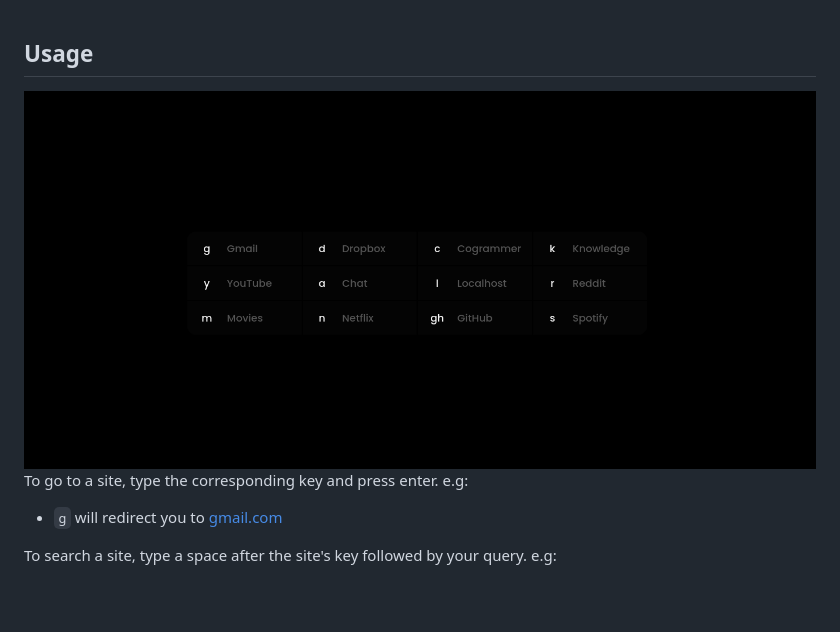
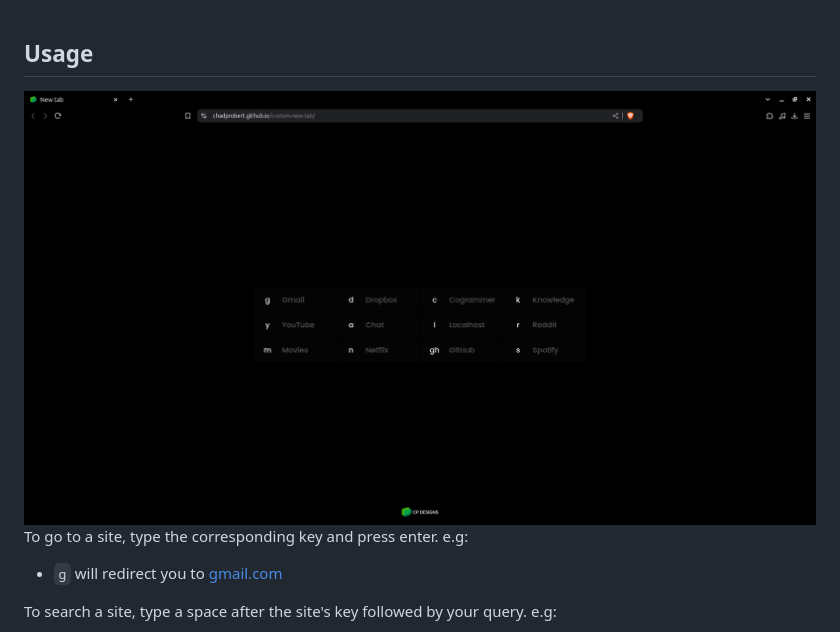
Before and after one commit to ChadProbert/custom-new-tab, a Markdown page: README.md, the part around the change. GitHub-like rendering; blank space fills up the shorter version.

Commit message:
Documentation Update

```diff
--- a/README.md
+++ b/README.md
@@ -83,7 +83,7 @@ git clone https://github.com/ChadProbert/new-page-app.git
 
 ## Usage
 
-<img src="images/app-usage2.png" alt="Logo" width="1000">
+<img src="images/app-usage5.png" alt="Logo" width="1000">
 
 To go to a site, type the corresponding key and press enter. e.g:
 
```
